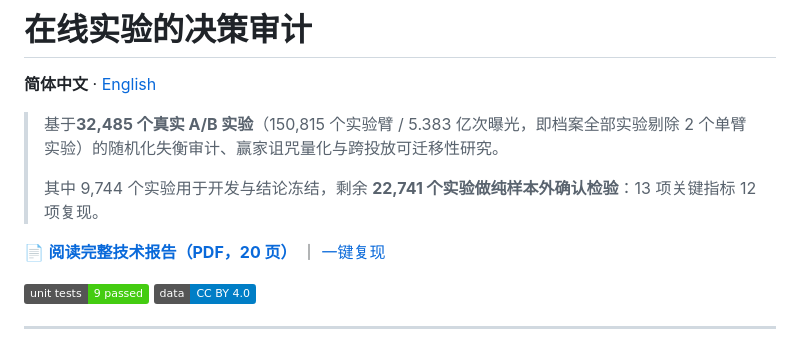
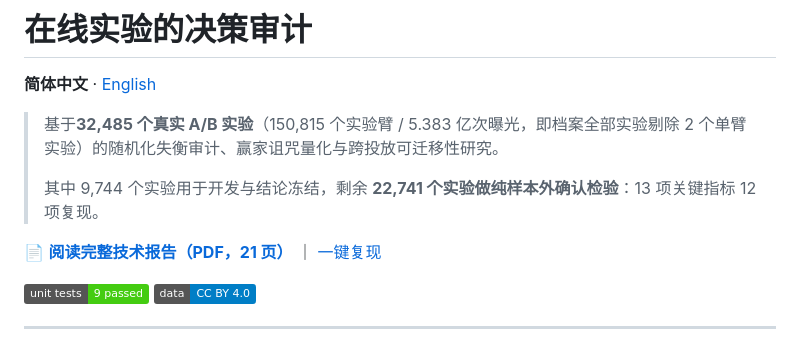
Before and after one commit to gongsjie3-cyber/ab-decision-audit, a Markdown page: README.zh-CN.md, the part around the change. Drawn GitHub-style; badges without logos.

Commit message:
fix: README 中的报告页数由 20 页更正为 21 页（上一次改动增加了内容）

```diff
--- a/README.zh-CN.md
+++ b/README.zh-CN.md
@@ -6,7 +6,7 @@
 >
 > 其中 9,744 个实验用于开发与结论冻结，剩余 **22,741 个实验做纯样本外确认检验**：13 项关键指标 12 项复现。
 
-📄 **[阅读完整技术报告（PDF，20 页）](reports/report.pdf)** ｜ [一键复现](#快速开始)
+📄 **[阅读完整技术报告（PDF，21 页）](reports/report.pdf)** ｜ [一键复现](#快速开始)
 
 [![unit tests](https://img.shields.io/badge/unit%20tests-9%20passed-brightgreen)](#快速开始)
 [![data](https://img.shields.io/badge/data-CC%20BY%204.0-blue)](https://osf.io/jd64p/)
```
Also changed, not shown: README.md (+1 -1 lines).
